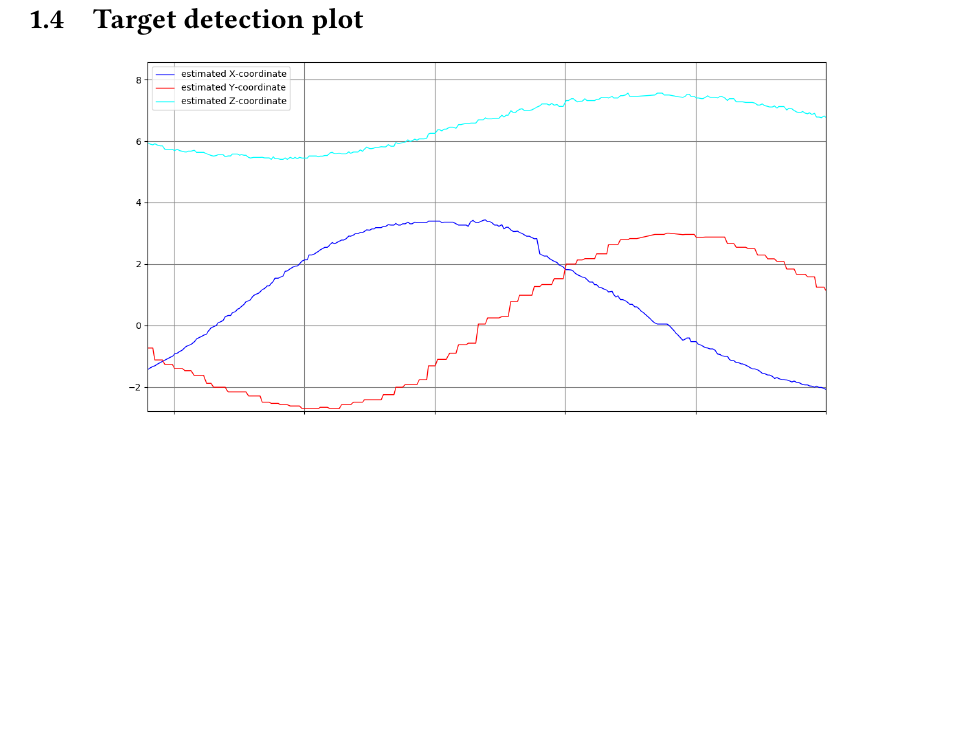
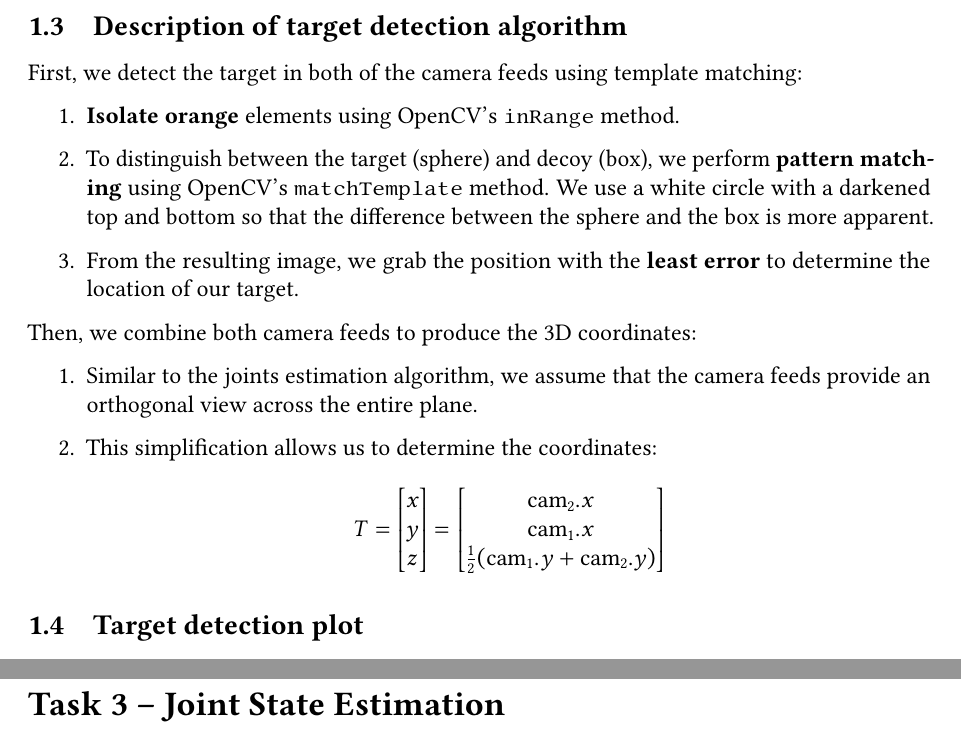
Before and after one commit to Klausstaler/ivr_assignment, a LaTeX document (report/s1980526_s1861382.tex, which reads report/task2.tex): part of page 3 of 6 before the commit and two parts of pages 3 and 6 of 6 after it, the two joined at a grey line, cut at the place of the change, the shorter picture padded with empty space. Compiled offline with pdfLaTeX.

Commit message:
describe target detection algorithm

```diff
--- a/report/task2.tex
+++ b/report/task2.tex
@@ -10,6 +11,39 @@
 \end{center}
 
 \subsection{Description of target detection algorithm}
+First, we detect the target in both of the camera feeds using
+template matching:
+\begin{enumerate}
+    \item \textbf{Isolate orange} elements using OpenCV's \texttt{inRange}
+        method.
+    \item
+        To distinguish between the target (sphere) and decoy
+        (box), we perform \textbf{pattern matching} using OpenCV's
+        \texttt{matchTemplate} method.
+        We use a white circle with a darkened top and bottom
+        so that the difference between the sphere and the box
+        is more apparent.
+    \item
+        From the resulting image, we grab the position with the
+        \textbf{least error} to determine the location of our target.
+\end{enumerate}
+Then, we combine both camera feeds to produce the 3D coordinates:
+\begin{enumerate}
+    \item
+        Similar to the joints estimation algorithm, we assume that
+        the camera feeds provide an orthogonal view across the
+        entire plane.
+    \item
+        This simplification allows us to determine the coordinates:
+        \[
+            T = \begin{bmatrix} x \\ y \\ z \end{bmatrix} =
+            \begin{bmatrix}
+                \text{cam}_2.x \\
+                \text{cam}_1.x \\
+                \frac{1}{2} (\text{cam}_1.y + \text{cam}_2.y)
+            \end{bmatrix}
+        \]
+\end{enumerate}
 
 \subsection{Target detection plot}
 \begin{center}
```
Also changed, not shown: report/task2.tex (1 more changed lines), 1 other file.
